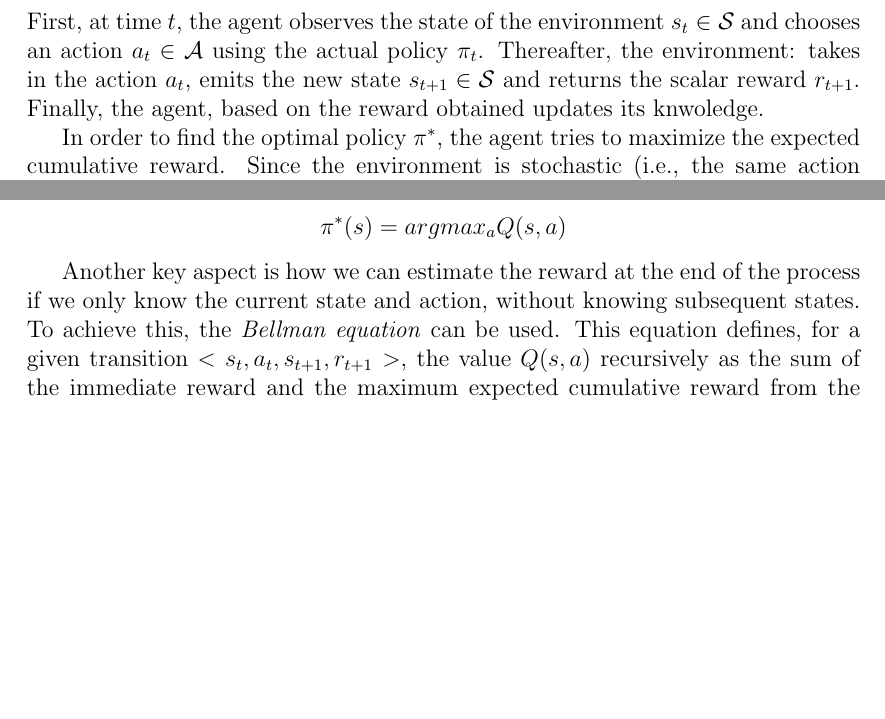
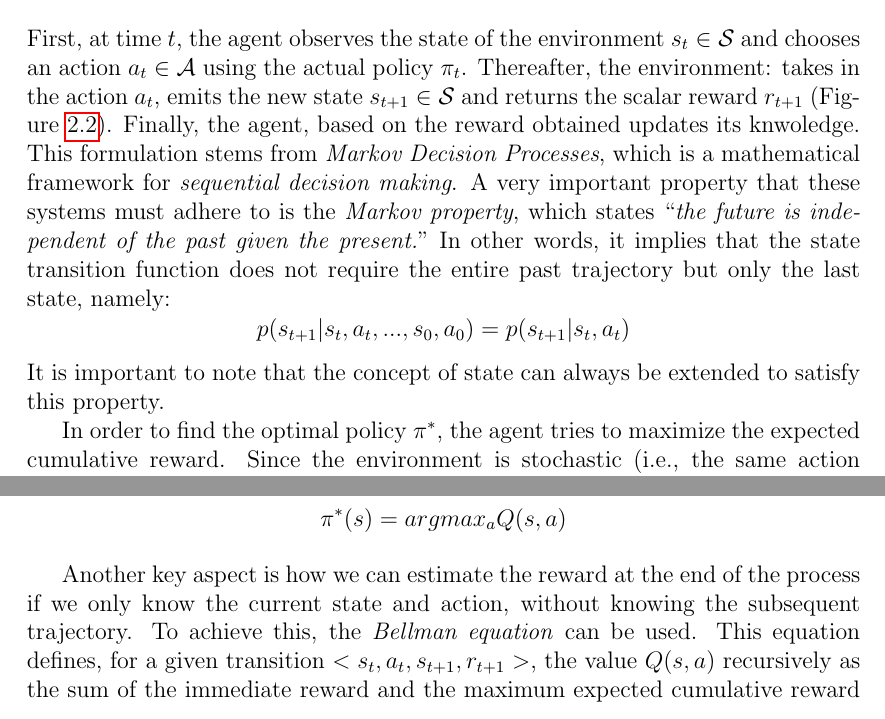
Before and after one commit to davidedomini/master-thesis-scarlib, a LaTeX thesis (thesis-main.tex): two parts of pages 19 and 21 of 37, joined at a grey line, cut so that both start at the same text, the shorter picture padded with empty space. Compiled offline with pdfLaTeX.

Commit message:
feat: more on rl

```diff
--- a/thesis-main.tex
+++ b/thesis-main.tex
@@ -182,8 +182,12 @@ Formally, a RL problem can be formulated as following \cite{RLSurvey}:
     First, at time $t$, the agent observes the state of the environment $s_t \in \mathcal{S}$
         and chooses an action $a_t \in \mathcal{A}$ using the actual policy $\pi_t$.
         Thereafter, the environment: takes in the action $a_t$, emits the new state $s_{t+1} \in \mathcal{S}$
-        and returns the scalar reward $r_{t+1}$.
+        and returns the scalar reward $r_{t+1}$ (\Cref{fig:rl_schema}).
         Finally, the agent, based on the reward obtained updates its knwoledge.
+    This formulation stems from \emph{Markov Decision Processes}, which is a mathematical framework for \emph{sequential decision making}. A very important property that these systems must adhere to is the \emph{Markov property}, which states ``\emph{the future is independent of the past given the present.}" In other words, it implies that the state transition function does not require the entire past trajectory but only the last state, namely:
+    $$p(s_{t+1} | s_t, a_t, ..., s_0, a_0) = p(s_{t+1} | s_t, a_t)$$
+    It is important to note that the concept of state can always be extended to satisfy this property.
+
 
 \begin{figure}[t]
     \centering
@@ -272,7 +274,7 @@ An example of policy-based method is \emph{Proximal Policy Optimization (PPO)} \
     $$ \pi^{*}(s) = argmax_a Q(s,a) $$
 
 Another key aspect is how we can estimate the reward at the end of the process if we only know the current state
-    and action, without knowing subsequent states. To achieve this, the \emph{Bellman equation} can be used.
+    and action, without knowing the subsequent trajectory. To achieve this, the \emph{Bellman equation} can be used.
     This equation defines, for a given transition $<s_t, a_t, s_{t+1}, r_{t+1}>$, the value $Q(s,a)$ recursively
     as the sum of the immediate reward and the maximum expected cumulative reward from the subsequent state:
     $$ Q(s_t,a_t) =  r_{t+1} + \gamma \cdot max_a Q(s_{t+1}, a)$$
```
Also changed, not shown: thesis-main.tex (4 more changed lines). Lines whose indentation alone changed are shown as unchanged.
